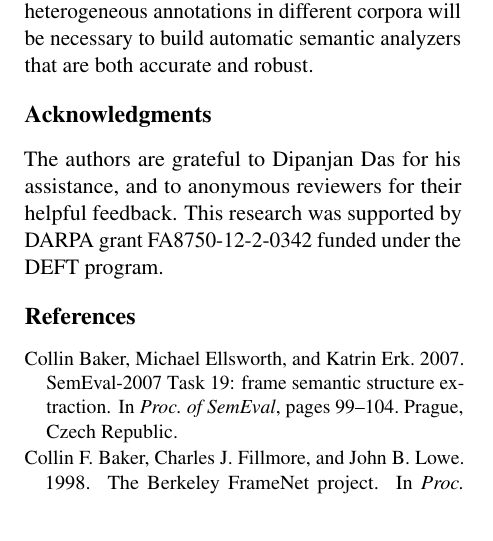
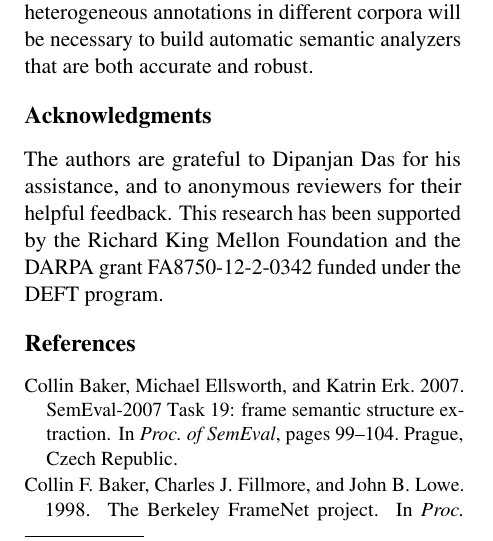
Before and after one commit to meghana-kshirsagar/acl2015, a LaTeX paper (argid_short.tex): part of one column of page 5 of 7, cut so that both start at the same text. Compiled offline with pdfLaTeX.

Commit message:
rmk in acknowledgements..

```diff
--- a/argid_short.tex
+++ b/argid_short.tex
@@ -1330,7 +1330,7 @@ both accurate and robust.
 
 The authors are grateful to Dipanjan Das for his assistance, and to anonymous
 reviewers for their helpful feedback.
-This research was supported by DARPA grant FA8750-12-2-0342 funded under the
+This research has been supported by the Richard King Mellon Foundation and the DARPA grant FA8750-12-2-0342 funded under the
 DEFT program.
 }
 
```
